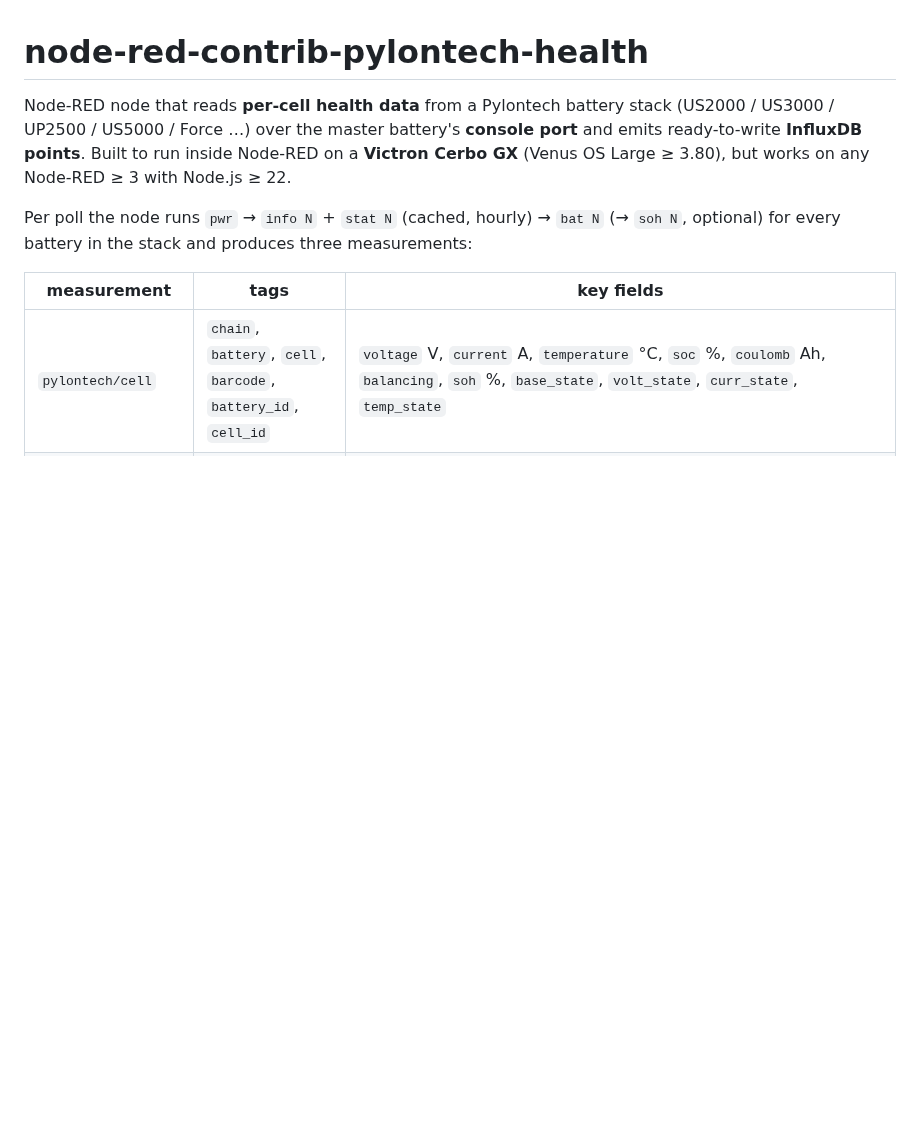
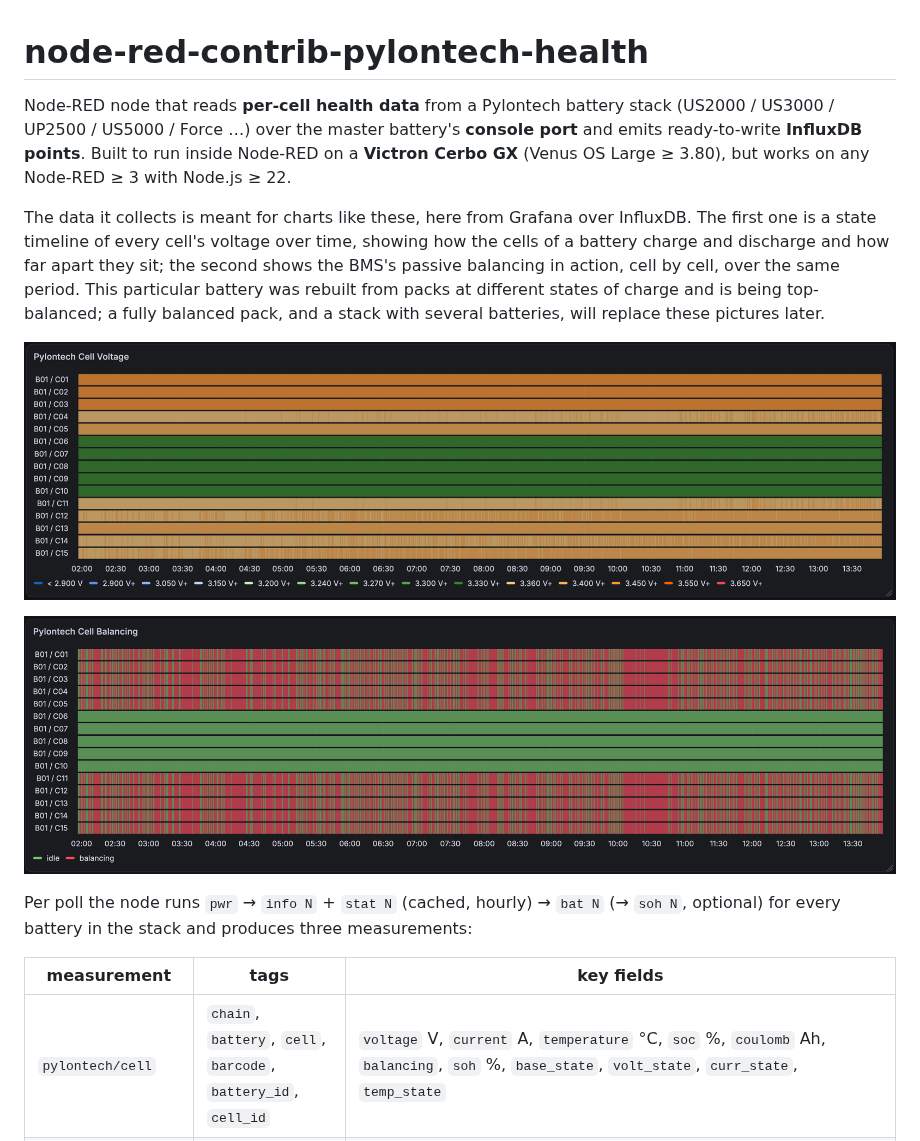
Before and after one commit to mman/node-red-contrib-pylontech-health, a Markdown page: README.md, the part around the change. GitHub-like rendering; pictures changed too: docs/pylontech_cell_balancing.png (added), docs/pylontech_cell_voltage.png (added); blank space fills up the shorter version.

Commit message:
README: add Grafana screenshots of cell voltage and balancing over time
Two state-timeline captures from a real US3000C being top-balanced,
illustrating what the collected data is for. Images are referenced by
their GitHub raw URL so they also render on npm.

Co-Authored-By: Claude Fable 5.1 <noreply@anthropic.com>

```diff
--- a/README.md
+++ b/README.md
@@ -4,6 +4,17 @@ Node-RED node that reads **per-cell health data** from a Pylontech battery stack
 UP2500 / US5000 / Force …) over the master battery's **console port** and emits ready-to-write
 **InfluxDB points**. Built to run inside Node-RED on a **Victron Cerbo GX** (Venus OS Large ≥ 3.80),
 but works on any Node-RED ≥ 3 with Node.js ≥ 22.
+
+The data it collects is meant for charts like these, here from Grafana over InfluxDB. The first
+one is a state timeline of every cell's voltage over time, showing how the cells of a battery
+charge and discharge and how far apart they sit; the second shows the BMS's passive balancing
+in action, cell by cell, over the same period. This particular battery was rebuilt from packs at
+different states of charge and is being top-balanced; a fully balanced pack, and a stack with
+several batteries, will replace these pictures later.
+
+![Cell voltage over time](https://raw.githubusercontent.com/mman/node-red-contrib-pylontech-health/main/docs/pylontech_cell_voltage.png)
+
+![Passive cell balancing over time](https://raw.githubusercontent.com/mman/node-red-contrib-pylontech-health/main/docs/pylontech_cell_balancing.png)
 
 Per poll the node runs `pwr` → `info N` + `stat N` (cached, hourly) → `bat N` (→ `soh N`, optional) for
 every battery in the stack and produces three measurements:
```
